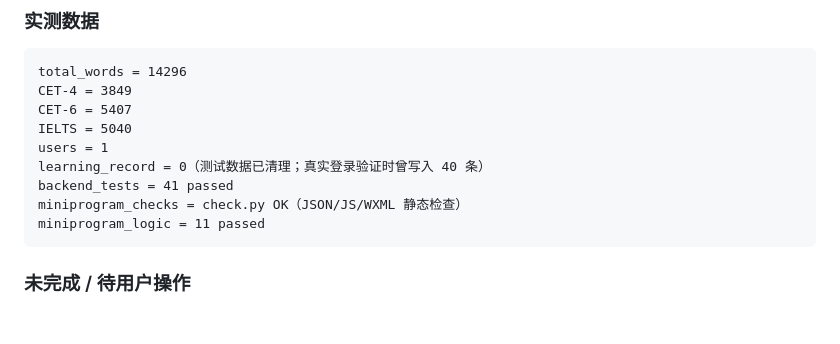
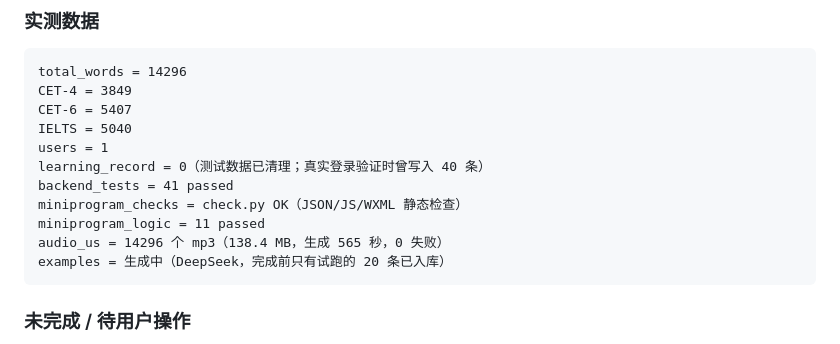
Before and after one commit to Sunflowers6666/WordRecall, a Markdown page: docs/HANDOFF.md, the part around the change. Rendered like a GitHub page; blank space fills up the shorter version.

Commit message:
docs: 记录美音生成完成数据（14296 个 / 138MB）

````diff
--- a/docs/HANDOFF.md
+++ b/docs/HANDOFF.md
@@ -87,6 +87,8 @@ learning_record = 0（测试数据已清理；真实登录验证时曾写入 40
 backend_tests = 41 passed
 miniprogram_checks = check.py OK（JSON/JS/WXML 静态检查）
 miniprogram_logic = 11 passed
+audio_us = 14296 个 mp3（138.4 MB，生成 565 秒，0 失败）
+examples = 生成中（DeepSeek，完成前只有试跑的 20 条已入库）
 ```
 
 ### 未完成 / 待用户操作
````
